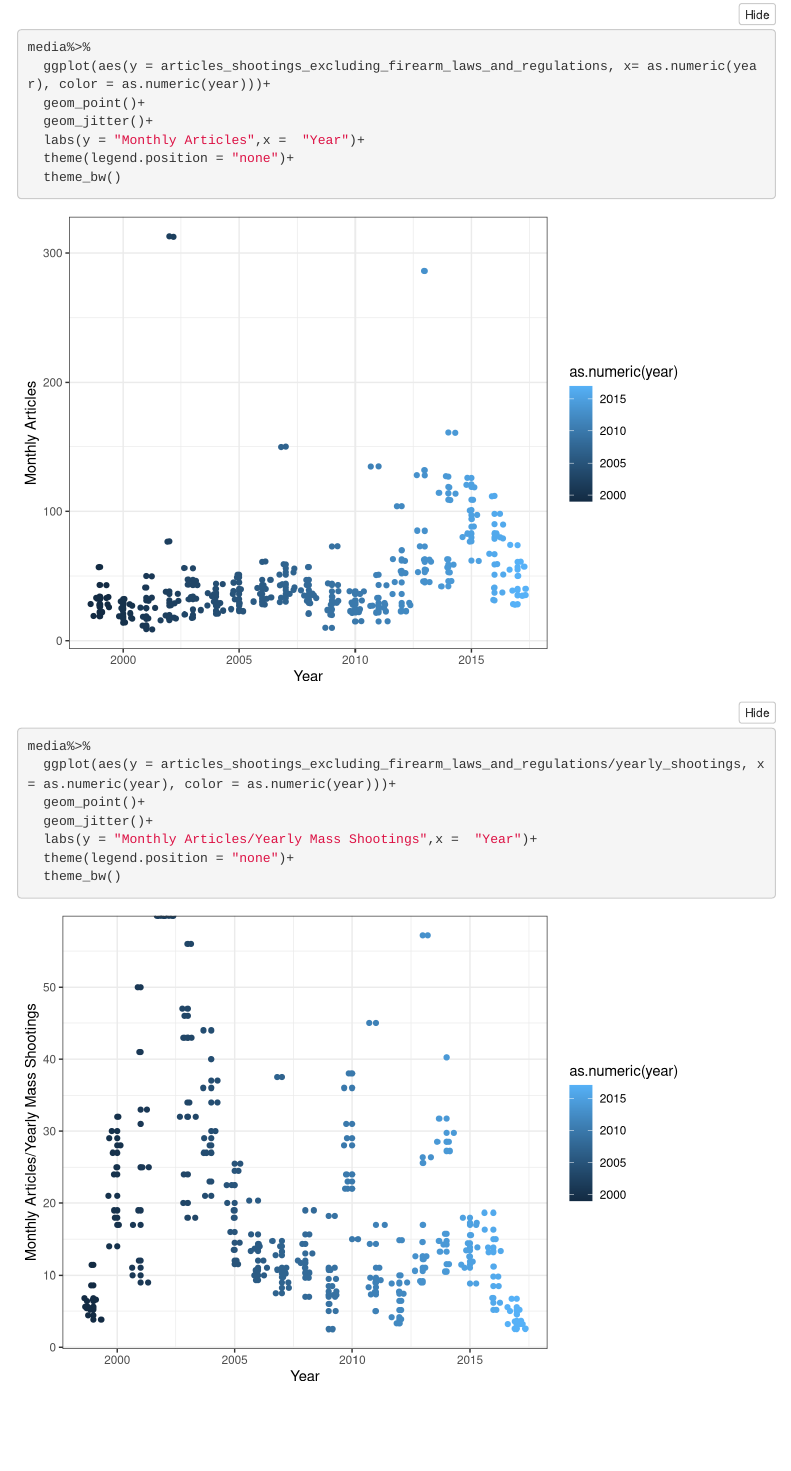
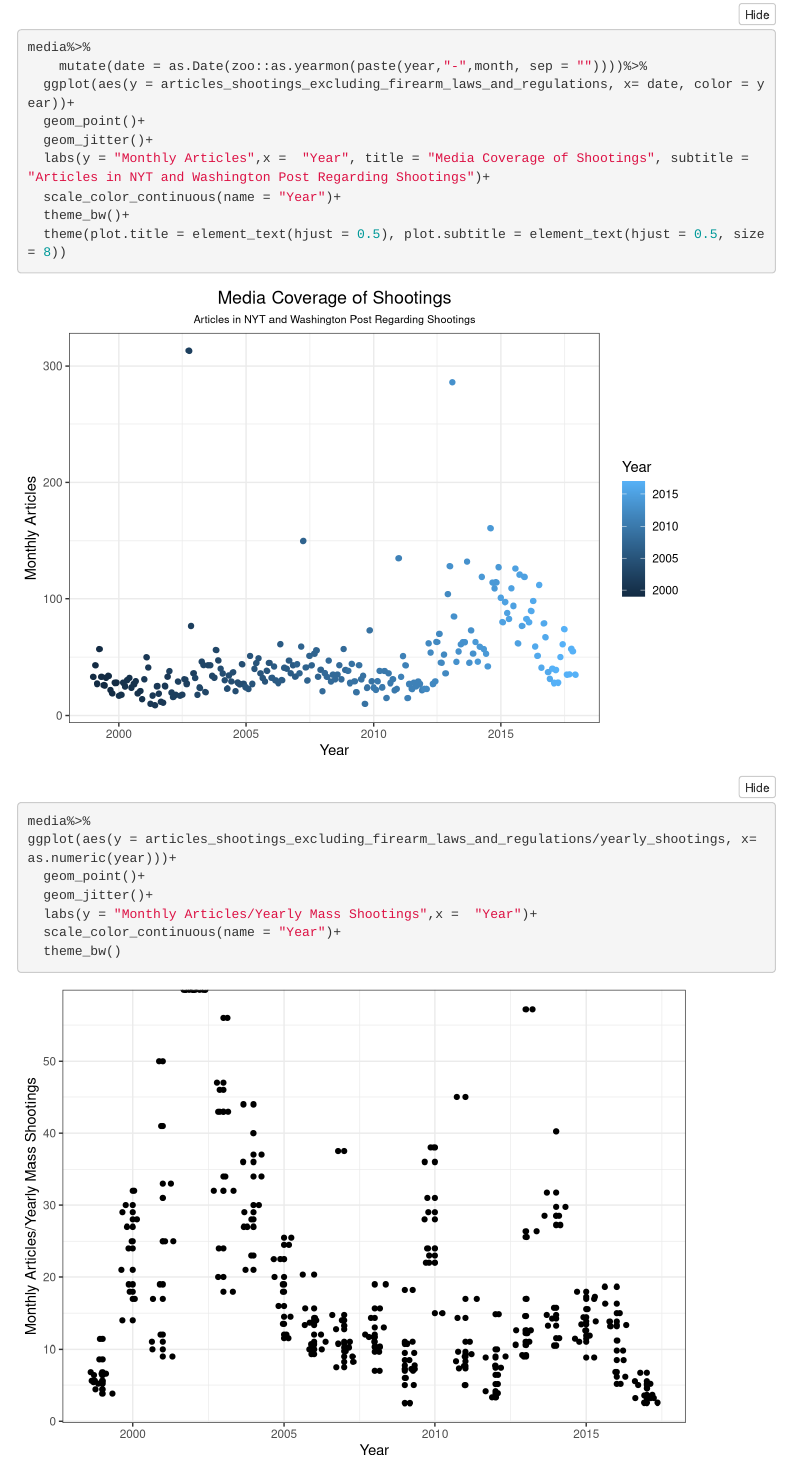
Before and after one commit to haleykgrant/712_final_project, an R Markdown document (final_project_haley.Rmd): the page in a window 1100 px wide, from 820 px down. Rendered offline with R 4.5, knitr and Pandoc, with nearby package versions; folded parts are opened; code that draws random numbers runs with fixed seeds of ours; some code elsewhere in the file could not run offline; menus at the side of the page are left out; column names are cleaned by a stand-in for the janitor package.

Commit message:
update media plots

```diff
--- a/final_project_haley.Rmd
+++ b/final_project_haley.Rmd
@@ -830,19 +842,21 @@ media%>%
   theme_bw()
 
 media%>%
-  ggplot(aes(y = articles_shootings_excluding_firearm_laws_and_regulations, x= as.numeric(year), color = as.numeric(year)))+
+    mutate(date = as.Date(zoo::as.yearmon(paste(year,"-",month, sep = ""))))%>%
+  ggplot(aes(y = articles_shootings_excluding_firearm_laws_and_regulations, x= date, color = year))+
   geom_point()+
   geom_jitter()+
-  labs(y = "Monthly Articles",x =  "Year")+
-  theme(legend.position = "none")+
-  theme_bw()
+  labs(y = "Monthly Articles",x =  "Year", title = "Media Coverage of Shootings", subtitle = "Articles in NYT and Washington Post Regarding Shootings")+
+  scale_color_continuous(name = "Year")+
+  theme_bw()+
+  theme(plot.title = element_text(hjust = 0.5), plot.subtitle = element_text(hjust = 0.5, size = 8))
 
 media%>%
-  ggplot(aes(y = articles_shootings_excluding_firearm_laws_and_regulations/yearly_shootings, x= as.numeric(year), color = as.numeric(year)))+
+ggplot(aes(y = articles_shootings_excluding_firearm_laws_and_regulations/yearly_shootings, x= as.numeric(year)))+
   geom_point()+
   geom_jitter()+
   labs(y = "Monthly Articles/Yearly Mass Shootings",x =  "Year")+
-  theme(legend.position = "none")+
+  scale_color_continuous(name = "Year")+
   theme_bw()
 
 media%>%
```
Also changed, not shown: final_project_haley.Rmd (15 more changed lines), 1 other file.
